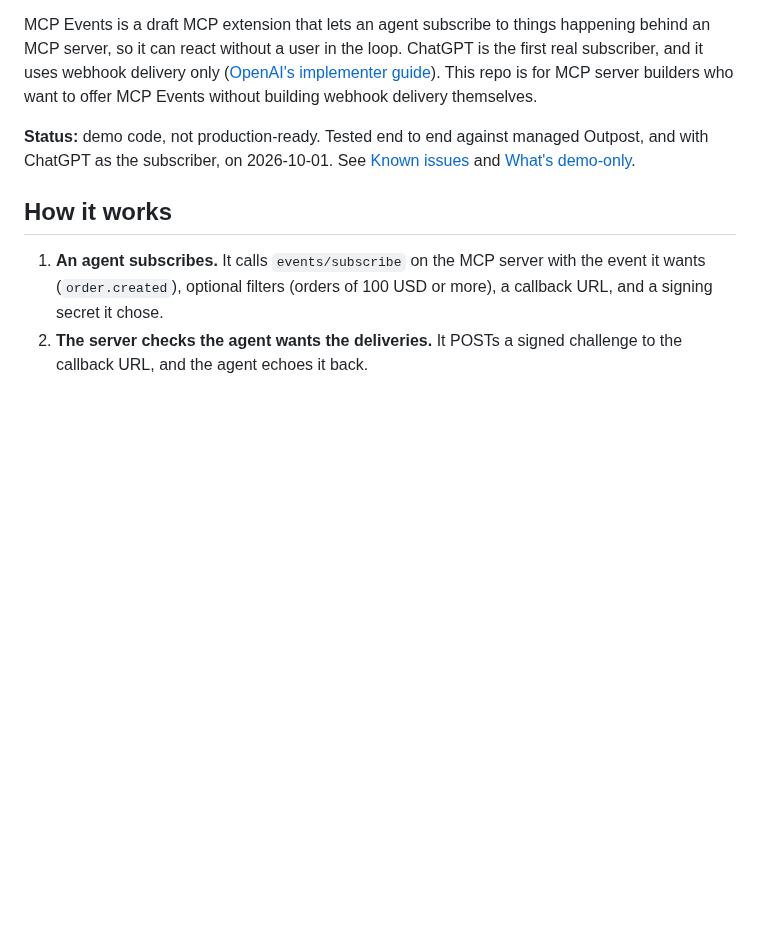
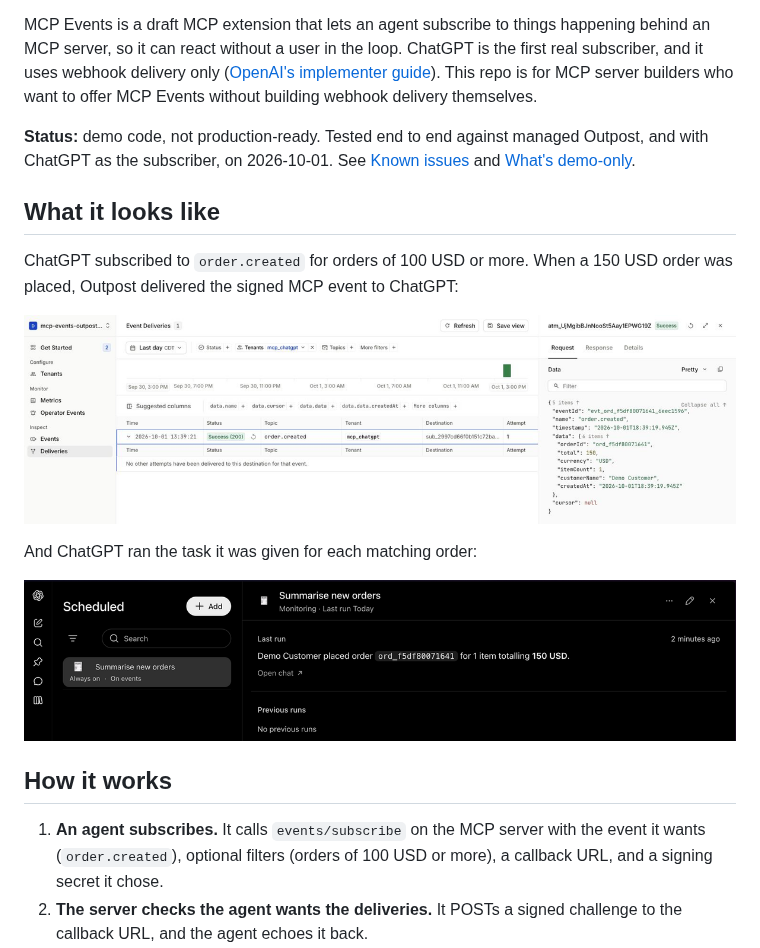
Before and after one commit to hookdeck/mcp-events-outpost-demo, a Markdown page: README.md, the part around one of its changes. GitHub-like rendering; pictures changed too: docs/images/chatgpt-scheduled-run.png (added), docs/images/outpost-delivery-to-chatgpt.png (added); blank space fills up the shorter version.

```diff
--- a/README.md
+++ b/README.md
@@ -5,6 +5,16 @@ A working demo of an MCP server that sends [MCP Events](https://github.com/model
 MCP Events is a draft MCP extension that lets an agent subscribe to things happening behind an MCP server, so it can react without a user in the loop. ChatGPT is the first real subscriber, and it uses webhook delivery only ([OpenAI's implementer guide](https://developers.openai.com/plugins/build/mcp-events)). This repo is for MCP server builders who want to offer MCP Events without building webhook delivery themselves.
 
 **Status:** demo code, not production-ready. Tested end to end against managed Outpost, and with ChatGPT as the subscriber, on 2026-10-01. See [Known issues](#known-issues) and [What's demo-only](#whats-demo-only).
+
+## What it looks like
+
+ChatGPT subscribed to `order.created` for orders of 100 USD or more. When a 150 USD order was placed, Outpost delivered the signed MCP event to ChatGPT:
+
+![Hookdeck Outpost dashboard showing a successful delivery of an order.created MCP event to ChatGPT, with the event body: eventId, name, timestamp, the order data, and cursor](docs/images/outpost-delivery-to-chatgpt.png)
+
+And ChatGPT ran the task it was given for each matching order:
+
+![ChatGPT's Scheduled view showing the task run: Demo Customer placed order ord_f5df80071641 for 1 item totalling 150 USD](docs/images/chatgpt-scheduled-run.png)
 
 ## How it works
 
```
Also changed, not shown: other parts of README.md (+11 -1 lines), docs/images/chatgpt-create-mcp-app.png (added), docs/images/chatgpt-subscribe-chat.png (added), docs/images/chatgpt-task-trigger.png (added).
